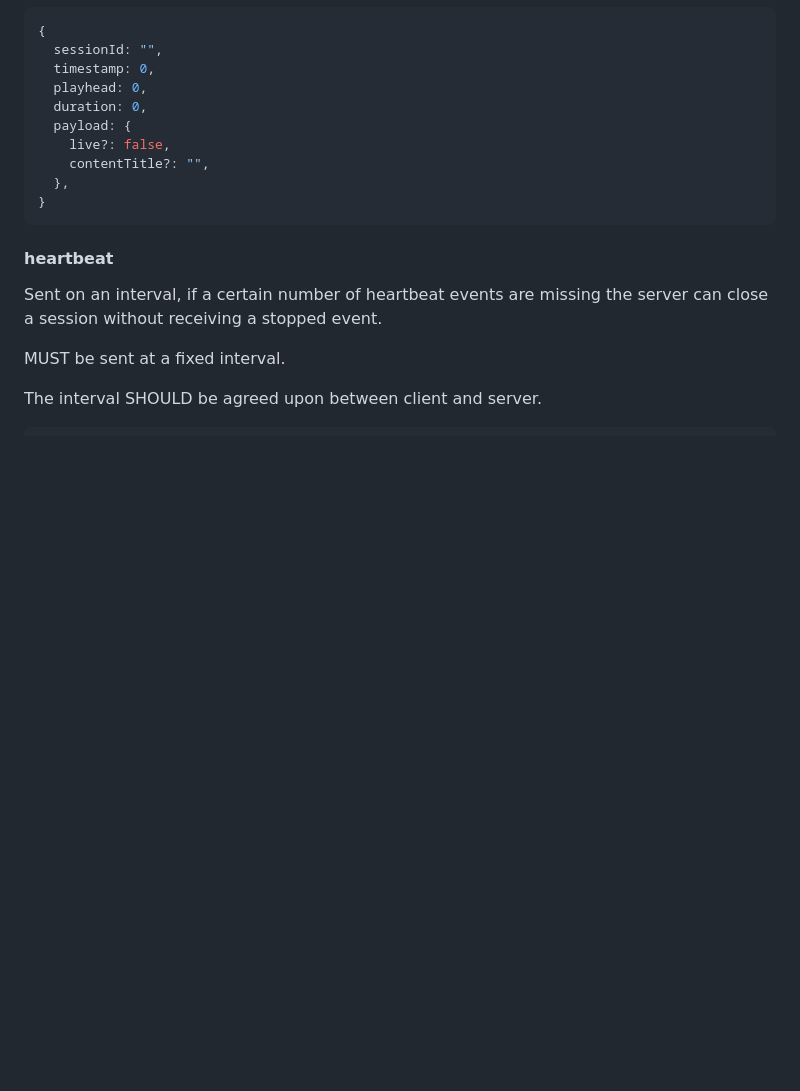
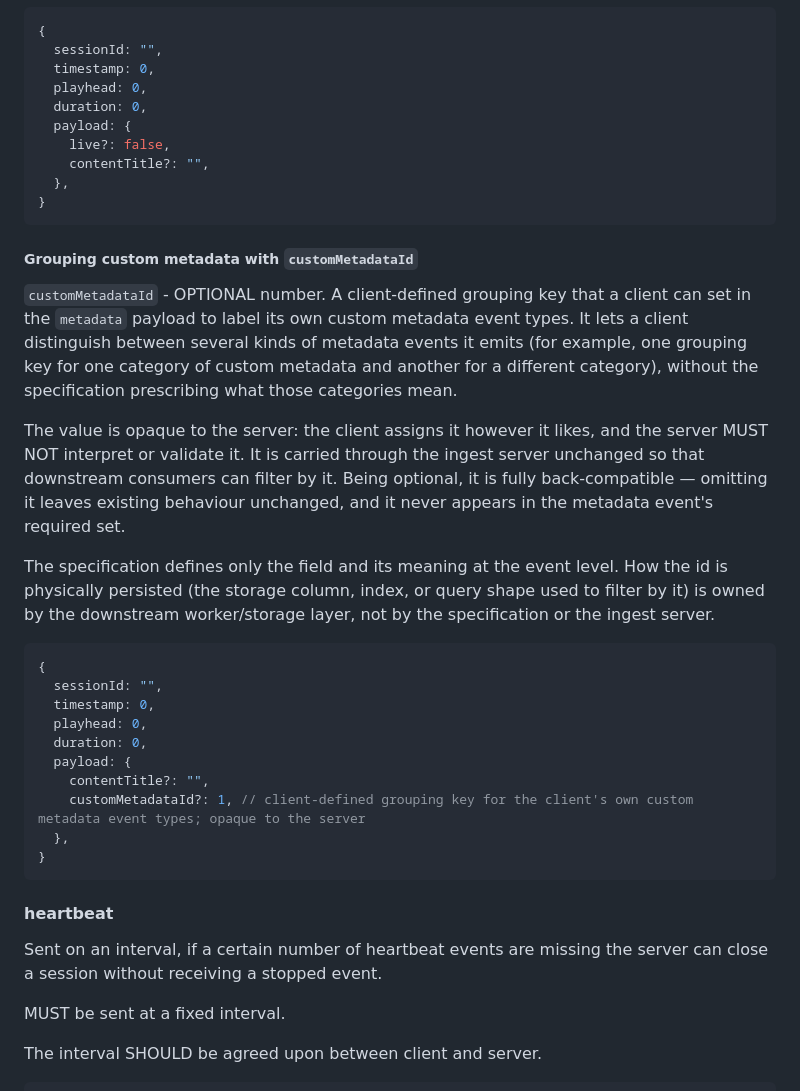
Before and after one commit to Eyevinn/player-analytics-specification, a Markdown page: specification/README.md, the part around the change. Rendered like a GitHub page; blank space fills up the shorter version.

Commit message:
chore: document customMetadataId usage on the metadata event (closes Eyevinn/player-analytics-eventsink#73) (#33)
Co-authored-by: birme <birme@users.noreply.github.com>

````diff
--- a/specification/README.md
+++ b/specification/README.md
@@ -109,6 +109,27 @@ The server SHOULD handle `live` toggling from `true` to `false` (dynamic to stat
   payload: {
     live?: false,
     contentTitle?: "",
+  },
+}
+```
+
+##### Grouping custom metadata with `customMetadataId`
+
+`customMetadataId` - OPTIONAL number. A client-defined grouping key that a client can set in the `metadata` payload to label its own custom metadata event types. It lets a client distinguish between several kinds of metadata events it emits (for example, one grouping key for one category of custom metadata and another for a different category), without the specification prescribing what those categories mean.
+
+The value is opaque to the server: the client assigns it however it likes, and the server MUST NOT interpret or validate it. It is carried through the ingest server unchanged so that downstream consumers can filter by it. Being optional, it is fully back-compatible — omitting it leaves existing behaviour unchanged, and it never appears in the metadata event's required set.
+
+The specification defines only the field and its meaning at the event level. How the id is physically persisted (the storage column, index, or query shape used to filter by it) is owned by the downstream worker/storage layer, not by the specification or the ingest server.
+
+```jsonc
+{
+  sessionId: "",
+  timestamp: 0,
+  playhead: 0,
+  duration: 0,
+  payload: {
+    contentTitle?: "",
+    customMetadataId?: 1, // client-defined grouping key for the client's own custom metadata event types; opaque to the server
   },
 }
 ```
````
